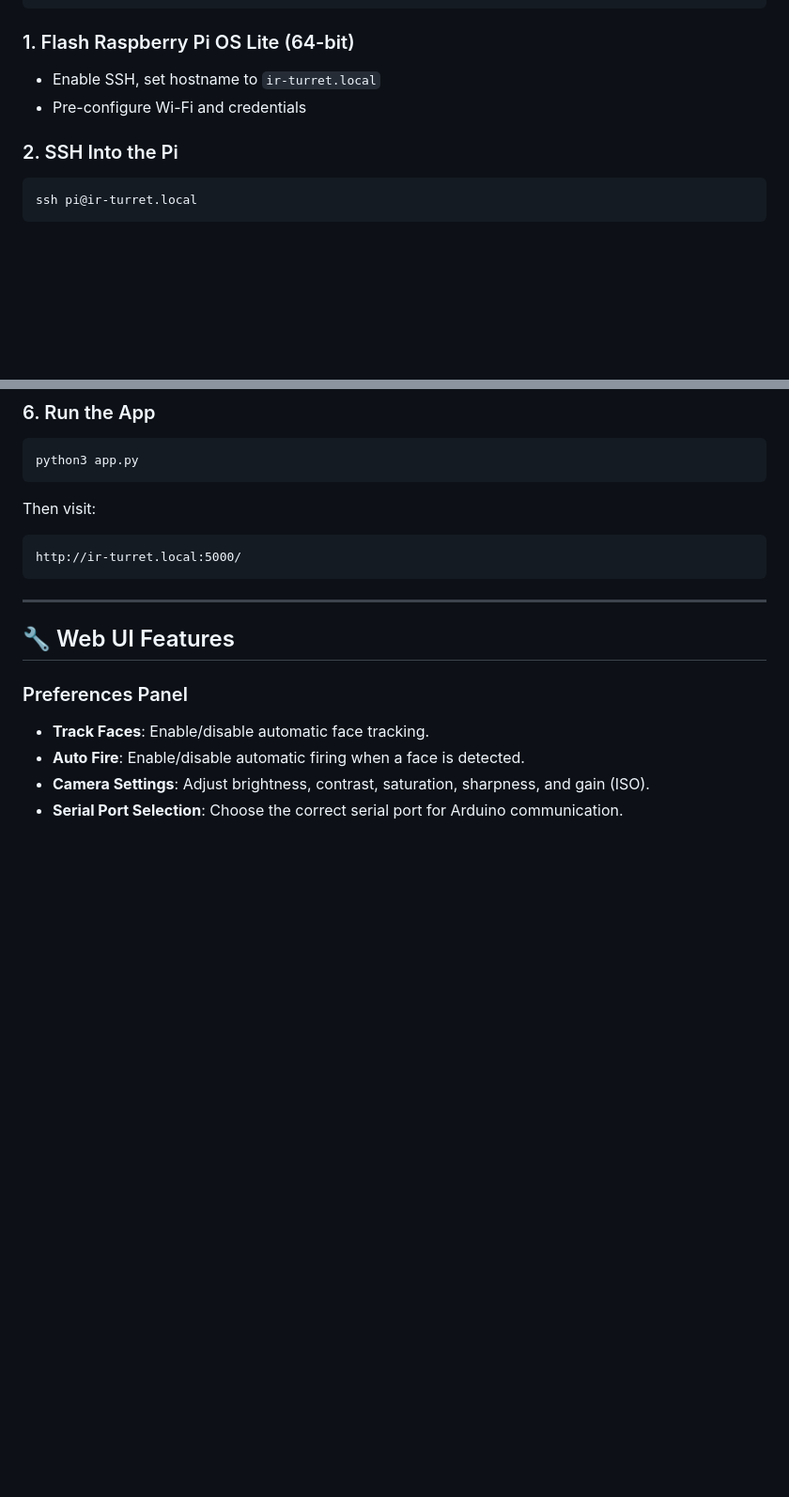
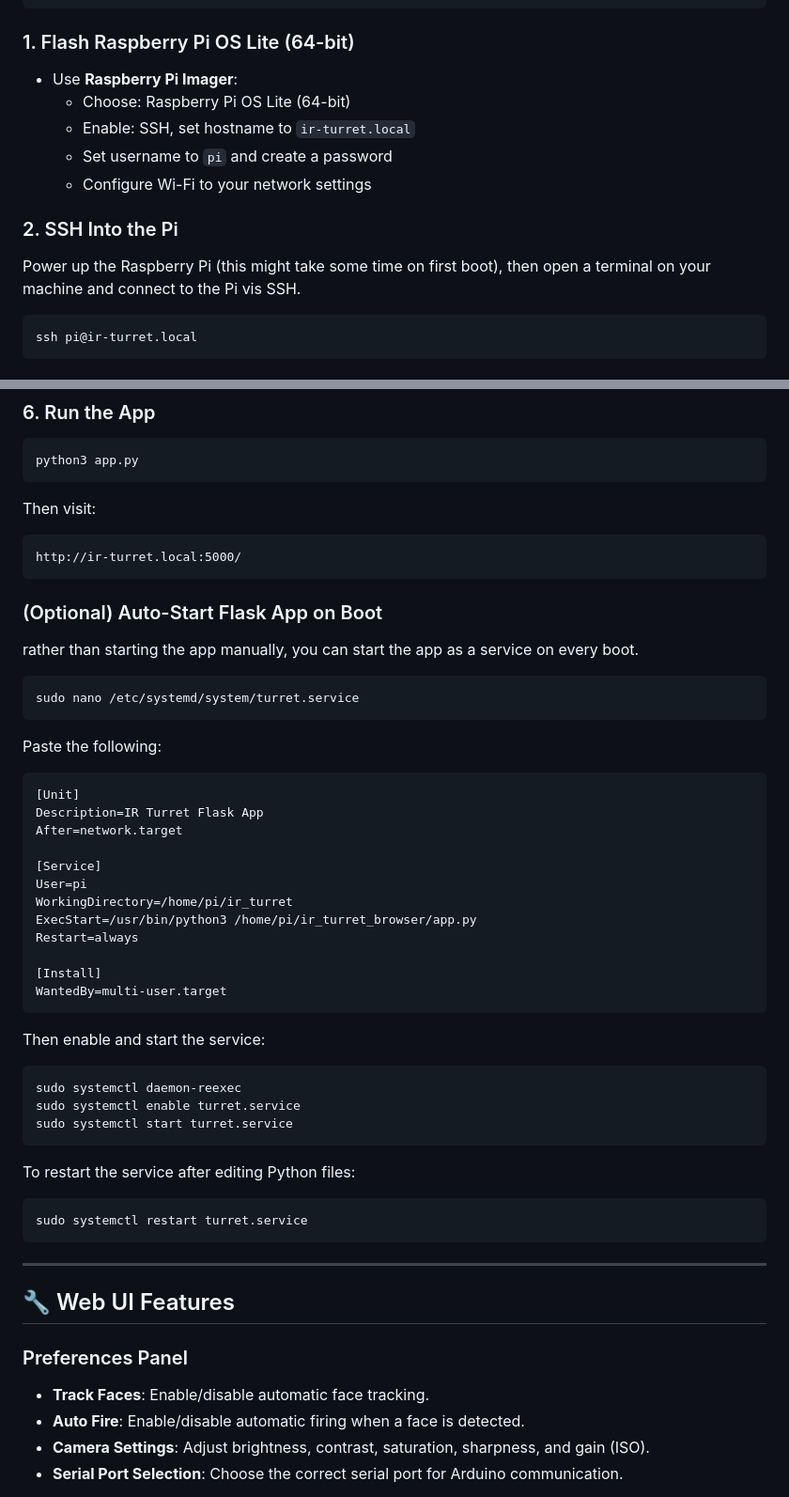
Before and after one commit to martyn-johnson/ir_turret_browser, a Markdown page: README.md, 2 parts joined by grey strips. Shown: that part at 94% size. Rendered like a GitHub page; blank space fills up the shorter version.

Commit message:
Update README.md to clarify software requirements and enhance Arduino code instructions

````diff
--- a/README.md
+++ b/README.md
@@ -97,10 +109,15 @@ if (Serial.available()) {
 ```
 
 ### 1. Flash Raspberry Pi OS Lite (64-bit)
-- Enable SSH, set hostname to `ir-turret.local`
-- Pre-configure Wi-Fi and credentials
+- Use **Raspberry Pi Imager**:
+  - Choose: Raspberry Pi OS Lite (64-bit)
+  - Enable: SSH, set hostname to `ir-turret.local`
+  - Set username to `pi` and create a password
+  - Configure Wi-Fi to your network settings
+
 
 ### 2. SSH Into the Pi
+Power up the Raspberry Pi (this might take some time on first boot), then open a terminal on your machine and connect to the Pi vis SSH.
 
 ```bash
 ssh pi@ir-turret.local
@@ -139,6 +156,46 @@ Then visit:
 http://ir-turret.local:5000/
 ```
 
+
+### (Optional) Auto-Start Flask App on Boot
+
+rather than starting the app manually, you can start the app as a service on every boot.
+
+```bash
+sudo nano /etc/systemd/system/turret.service
+```
+
+Paste the following:
+
+```ini
+[Unit]
+Description=IR Turret Flask App
+After=network.target
+
+[Service]
+User=pi
+WorkingDirectory=/home/pi/ir_turret
+ExecStart=/usr/bin/python3 /home/pi/ir_turret_browser/app.py
+Restart=always
+
+[Install]
+WantedBy=multi-user.target
+```
+
+Then enable and start the service:
+
+```bash
+sudo systemctl daemon-reexec
+sudo systemctl enable turret.service
+sudo systemctl start turret.service
+```
+
+To restart the service after editing Python files:
+
+```bash
+sudo systemctl restart turret.service
+```
+
 ---
 
 ## 🔧 Web UI Features
````
Also changed, not shown: other parts of README.md (+18 -6 lines).
